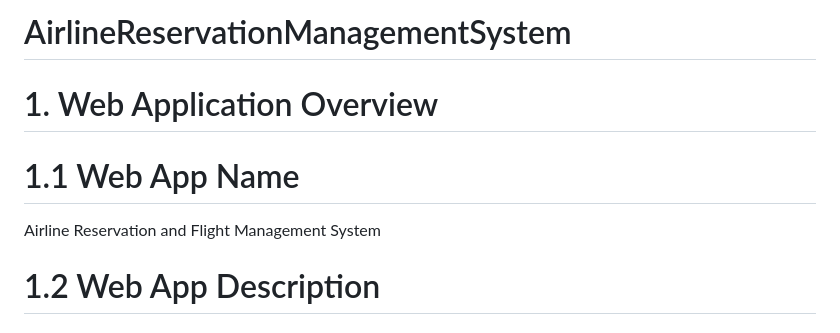
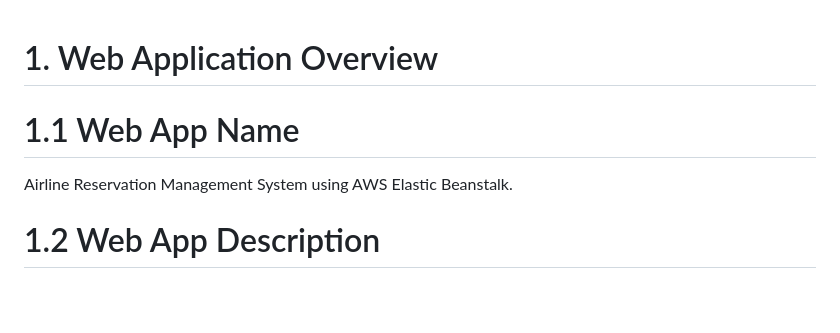
Before and after one commit to Prashanth0110/airlineReservationManagementSystem, a Markdown page: README.md, the part around the change. Rendered like a GitHub page; blank space fills up the shorter version.

```diff
--- a/README.md
+++ b/README.md
@@ -1,8 +1,7 @@
-# AirlineReservationManagementSystem
 # 1. Web Application Overview
 
 # 1.1 Web App Name
-Airline Reservation and Flight Management System
+Airline Reservation Management System using AWS Elastic Beanstalk.
 
 # 1.2 Web App Description
 
```
